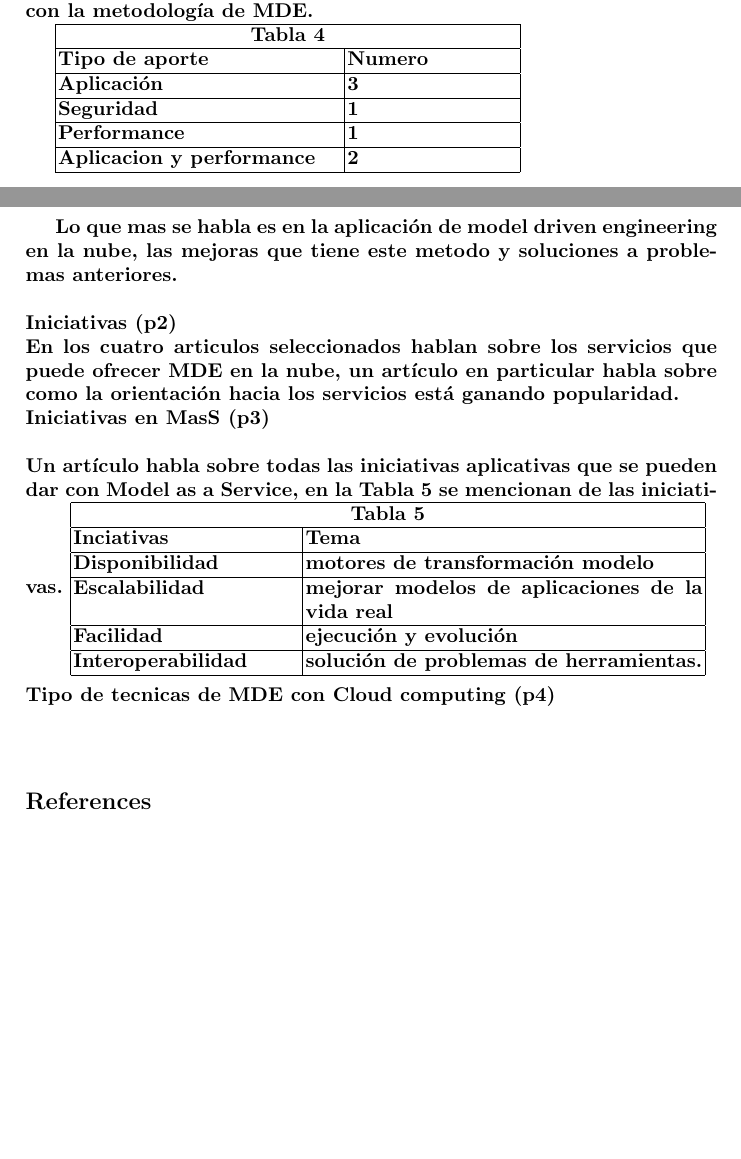
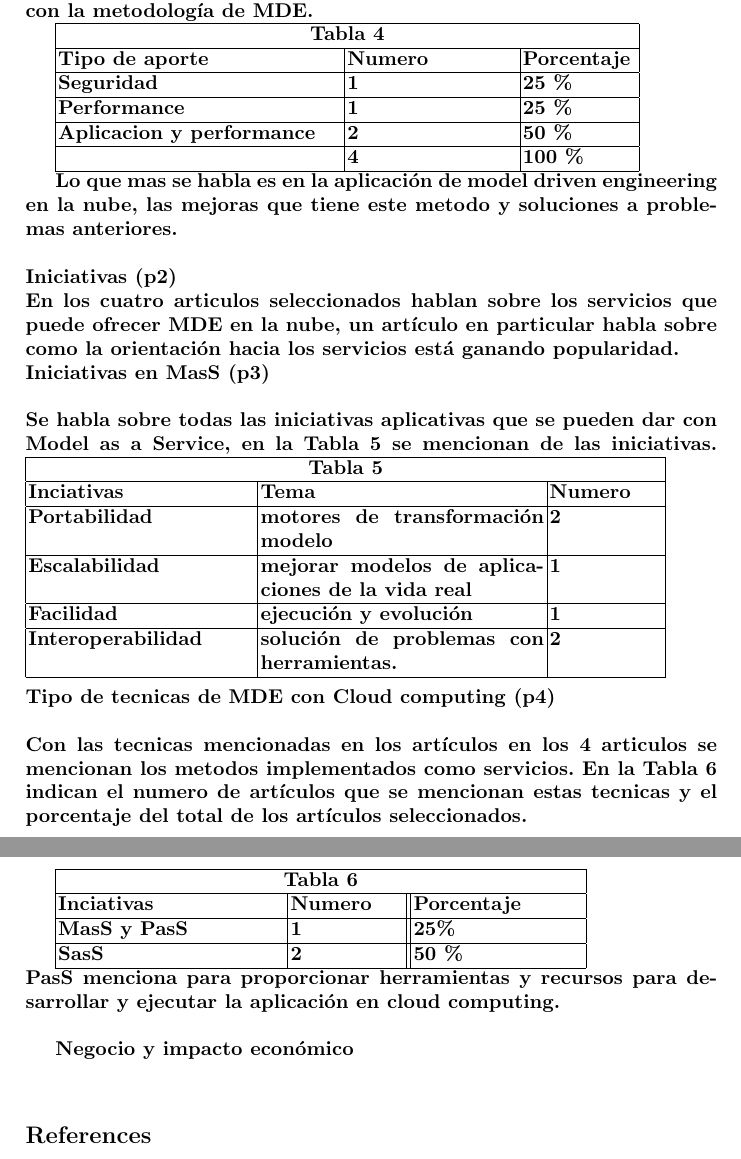
Before and after one commit to nessv/TP-Complementos, a LaTeX thesis (planningandexecute.tex): two parts of pages 6 and 7 of 8 before the commit and two parts of pages 6 and 7 of 7 after it, joined at a grey line, cut so that both start at the same text, the shorter picture padded with empty space. Compiled offline with pdfLaTeX.

Commit message:
hasta-p4-falta-p5

```diff
--- a/planningandexecute.tex
+++ b/planningandexecute.tex
@@ -165,21 +166,20 @@ A continuación se presenta la síntesis de la información contenida en el form
 En 3 artículos seleccionados se habla sobre los aportes en la aplicación de la nube. Se habla sobre la seguridad en la que se puede mejorar con la metodología de MDE.
 
-\begin{tabular}{  | p{5cm} | p{3cm} |}
+\begin{tabular}{  | p{5cm} | p{3cm} | p{2cm} |}
   \hline
-  \multicolumn{2}{|c|}{\bf Tabla 4} \\
+  \multicolumn{3}{|c|}{\bf Tabla 4} \\
   \hline
-  \bf Tipo de aporte  & \bf Numero \\
+  \bf Tipo de aporte  & \bf Numero & \bf Porcentaje \\
   \hline
-  Aplicación & 3 \\
+  Seguridad & 1  & 25 \% \\
   \hline
-  Seguridad & 1 \\
-  \hline
-   Performance & 1 \\
+   Performance & 1 & 25 \% \\
    \hline
-   Aplicacion y performance & 2 \\
+   Aplicacion y performance & 2 & 50 \% \\
    \hline
+                                         &  4 & 100 \%  \\
+    \hline
 \end{tabular}
-\clearpage
 
 
 Lo que mas se habla es en la aplicación de model driven engineering en la nube, las mejoras que tiene este metodo y soluciones a problemas anteriores. \\ \\
@@ -187,27 +187,40 @@ Lo que mas se habla es en la aplicación de model driven engineering en la nube,
 En los cuatro articulos seleccionados hablan sobre los servicios que puede ofrecer MDE en la nube, un artículo en particular habla sobre como  la orientación hacia los servicios está ganando popularidad.
 \\
 \bf Iniciativas en MasS (p3) \\ \\
-Un artículo habla sobre todas las iniciativas aplicativas que se pueden dar con Model as a Service, en la Tabla 5 se mencionan de las iniciativas.
-\begin{tabular}{  | p{4cm} | p{7cm} |}
+Se habla sobre todas las iniciativas aplicativas que se pueden dar con Model as a Service, en la Tabla 5 se mencionan de las iniciativas.
+\begin{tabular}{  | p{4cm} | p{5cm}   | p{2cm} | }
   \hline
-  \multicolumn{2}{|c|}{\bf Tabla 5} \\
+  \multicolumn{3}{|c|}{\bf Tabla 5} \\
   \hline
-  \bf Inciativas  & \bf Tema \\
+  \bf Inciativas  & \bf Tema& \bf Numero  \\
   \hline
-   Disponibilidad & motores de transformación modelo \\
+   Portabilidad & motores de transformación modelo & 2 \\
   \hline
-   Escalabilidad & mejorar modelos de aplicaciones de la vida real \\
+   Escalabilidad & mejorar modelos de aplicaciones de la vida real & 1 \\
   \hline
-   Facilidad & ejecución y evolución \\
+   Facilidad & ejecución y evolución & 1\\
   \hline
-   Interoperabilidad & solución de problemas de herramientas. \\
+   Interoperabilidad & solución de problemas con herramientas. &  2 \\
   \hline
 \end{tabular} \\ \\
 \bf Tipo de tecnicas de MDE con Cloud computing (p4)\\ \\
+Con las tecnicas mencionadas en los artículos en los 4 articulos se mencionan los metodos implementados como servicios. En la Tabla 6 indican el numero de artículos que se mencionan estas tecnicas y el porcentaje del total de los artículos seleccionados.
 
+\begin{tabular}{  | p{4cm} | p{2cm} |  | p{3cm} | }
+  \hline
+  \multicolumn{3}{|c|}{\bf Tabla 6} \\
+  \hline
+    \bf Inciativas  & \bf Numero & \bf Porcentaje  \\
+  \hline
+  MasS y PasS & 1  &25\%  \\
+   \hline
+    SasS & 2 & 50 \% \\
+   \hline
+\end{tabular}
+\\
+PasS menciona para proporcionar herramientas y recursos para desarrollar y ejecutar la aplicación en cloud computing. \\
 
-
-
+\bf Negocio y impacto económico \\
 
 
 \begin{thebibliography}{1}
```
Also changed, not shown: planningandexecute.pdf, planningandexecute.tex (9 more changed lines).
